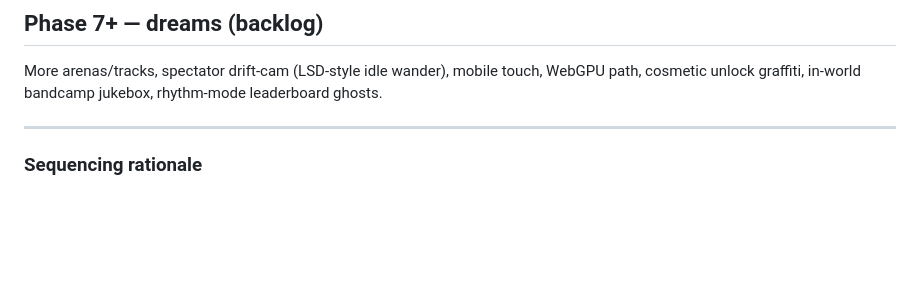
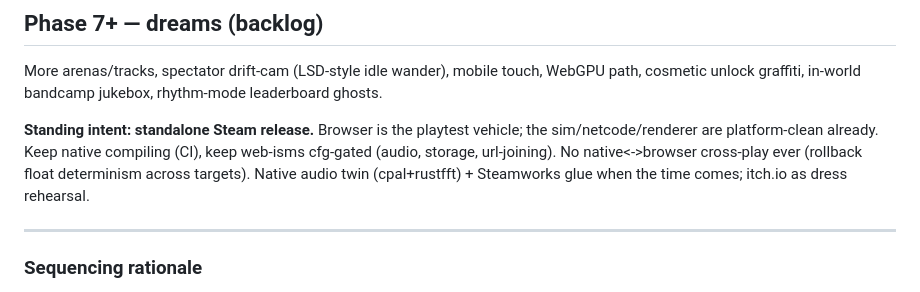
Before and after one commit to moetransit/mta-arcade, a Markdown page: docs/ROADMAP.md, the part around the change. Drawn GitHub-style; blank space fills up the shorter version.

Commit message:
roadmap: record standing intent — standalone steam release
Co-Authored-By: Claude Fable 5 <noreply@anthropic.com>

```diff
--- a/docs/ROADMAP.md
+++ b/docs/ROADMAP.md
@@ -37,6 +37,8 @@ The beat clock is already deterministic in the sim (Phase 2/3), so this is a rul
 ## Phase 7+ — dreams (backlog)
 More arenas/tracks, spectator drift-cam (LSD-style idle wander), mobile touch, WebGPU path, cosmetic unlock graffiti, in-world bandcamp jukebox, rhythm-mode leaderboard ghosts.
 
+**Standing intent: standalone Steam release.** Browser is the playtest vehicle; the sim/netcode/renderer are platform-clean already. Keep native compiling (CI), keep web-isms cfg-gated (audio, storage, url-joining). No native<->browser cross-play ever (rollback float determinism across targets). Native audio twin (cpal+rustfft) + Steamworks glue when the time comes; itch.io as dress rehearsal.
+
 ---
 
 ### Sequencing rationale
```
